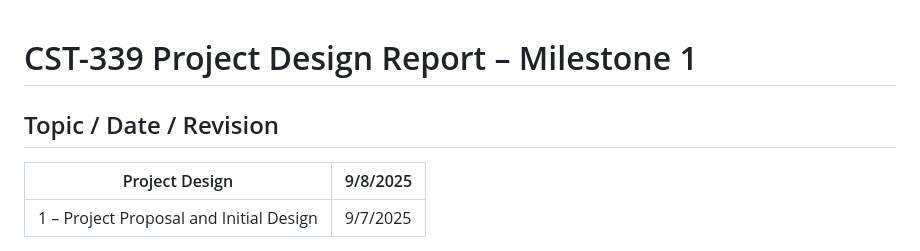
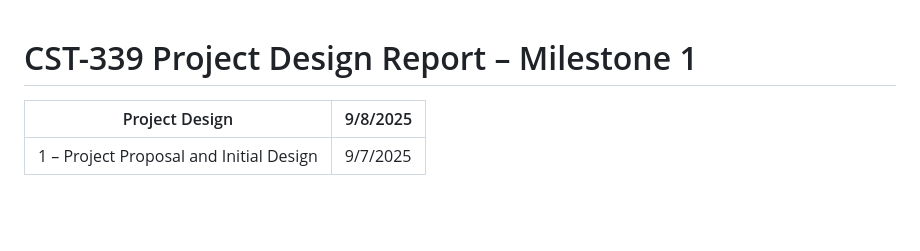
Before and after one commit to BizzyProgramming/cst339, a Markdown page: milestones/milestone1/README.md, the part around the change. Drawn GitHub-style; blank space fills up the shorter version.

Commit message:
Deleted unecessary labels

```diff
--- a/milestones/milestone1/README.md
+++ b/milestones/milestone1/README.md
@@ -1,6 +1,6 @@
 # CST-339 Project Design Report – Milestone 1
 
-## Topic / Date / Revision
+
 | Project Design | 9/8/2025 |
 |-------|------|
 | 1 – Project Proposal and Initial Design | 9/7/2025 | 1.0 |
```
